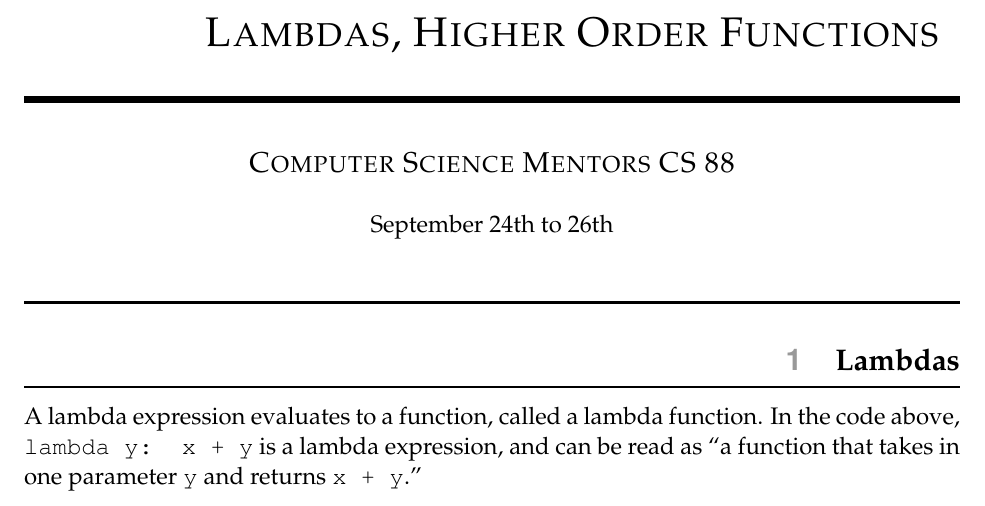
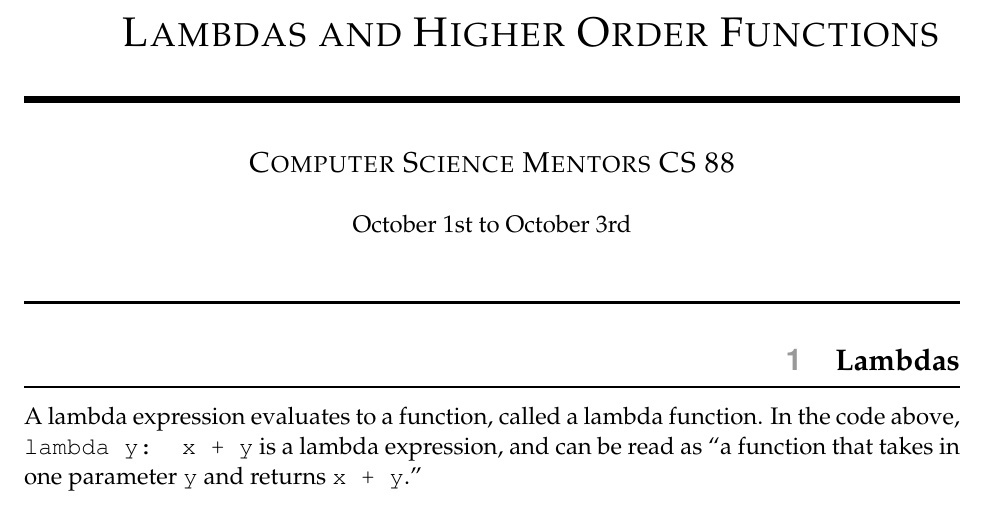
Before and after one commit to csmberkeley/csm-88, a LaTeX problem sheet (src/fa19/week6.tex): part of page 1 of 5, cut so that both start at the same text. Compiled offline with pdfLaTeX.

Commit message:
Fix worksheet name

```diff
--- a/src/fa19/week6.tex
+++ b/src/fa19/week6.tex
@@ -6,8 +6,8 @@
 
 %%% CHANGE THESE %%%%%%%%%%%%%%%%%%%%%%%%%%%%%%%%%%%%%%%%%%%%%%%%%%%%%%%%%%%%%%
 \discnumber{1}
-\title{\textsc{Lambdas, Higher Order Functions}}
-\date{September 24th to 26th}
+\title{\textsc{Lambdas and Higher Order Functions}}
+\date{October 1st to October 3rd}
 %%%%%%%%%%%%%%%%%%%%%%%%%%%%%%%%%%%%%%%%%%%%%%%%%%%%%%%%%%%%%%%%%%%%%%%%%%%%%%%
 
 \begin{document}
```
